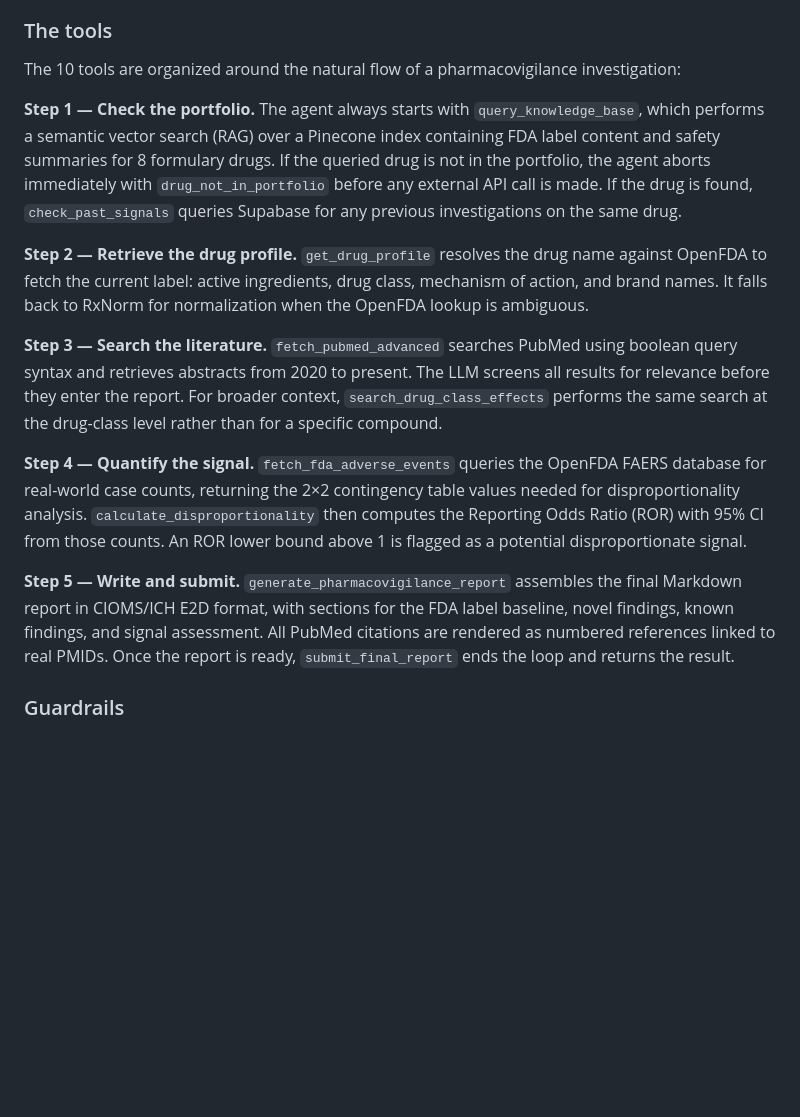
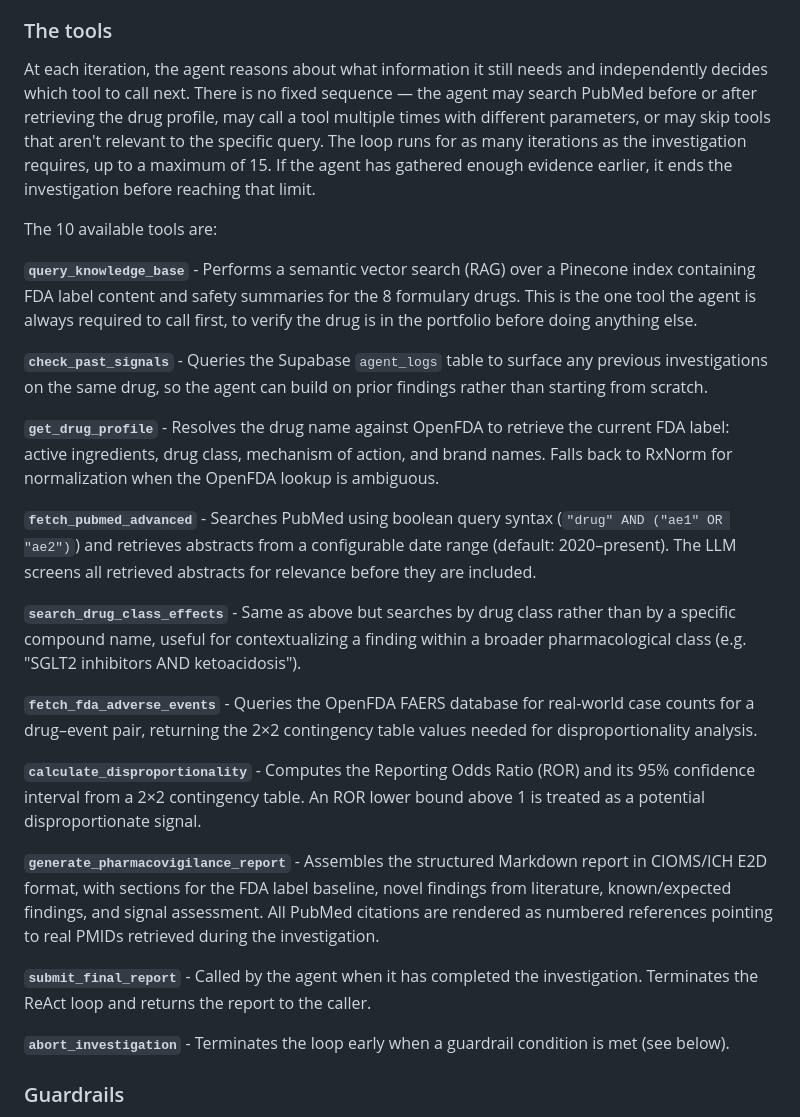
Before and after one commit to aviad-alon/VigiLense-AI, a Markdown page: README.md, the part around the change. Rendered like a GitHub page; blank space fills up the shorter version.

Commit message:
README: rewrite tools section as flat list, clarify agent autonomy and early exit
Co-Authored-By: Claude Sonnet 4.6 <noreply@anthropic.com>

```diff
--- a/README.md
+++ b/README.md
@@ -33,17 +33,29 @@ The loop terminates in one of two ways: the agent calls `submit_final_report` wh
 
 ### The tools
 
-The 10 tools are organized around the natural flow of a pharmacovigilance investigation:
+At each iteration, the agent reasons about what information it still needs and independently decides which tool to call next. There is no fixed sequence — the agent may search PubMed before or after retrieving the drug profile, may call a tool multiple times with different parameters, or may skip tools that aren't relevant to the specific query. The loop runs for as many iterations as the investigation requires, up to a maximum of 15. If the agent has gathered enough evidence earlier, it ends the investigation before reaching that limit.
 
-**Step 1 — Check the portfolio.** The agent always starts with `query_knowledge_base`, which performs a semantic vector search (RAG) over a Pinecone index containing FDA label content and safety summaries for 8 formulary drugs. If the queried drug is not in the portfolio, the agent aborts immediately with `drug_not_in_portfolio` before any external API call is made. If the drug is found, `check_past_signals` queries Supabase for any previous investigations on the same drug.
+The 10 available tools are:
 
-**Step 2 — Retrieve the drug profile.** `get_drug_profile` resolves the drug name against OpenFDA to fetch the current label: active ingredients, drug class, mechanism of action, and brand names. It falls back to RxNorm for normalization when the OpenFDA lookup is ambiguous.
+**`query_knowledge_base`** - Performs a semantic vector search (RAG) over a Pinecone index containing FDA label content and safety summaries for the 8 formulary drugs. This is the one tool the agent is always required to call first, to verify the drug is in the portfolio before doing anything else.
 
-**Step 3 — Search the literature.** `fetch_pubmed_advanced` searches PubMed using boolean query syntax and retrieves abstracts from 2020 to present. The LLM screens all results for relevance before they enter the report. For broader context, `search_drug_class_effects` performs the same search at the drug-class level rather than for a specific compound.
+**`check_past_signals`** - Queries the Supabase `agent_logs` table to surface any previous investigations on the same drug, so the agent can build on prior findings rather than starting from scratch.
 
-**Step 4 — Quantify the signal.** `fetch_fda_adverse_events` queries the OpenFDA FAERS database for real-world case counts, returning the 2×2 contingency table values needed for disproportionality analysis. `calculate_disproportionality` then computes the Reporting Odds Ratio (ROR) with 95% CI from those counts. An ROR lower bound above 1 is flagged as a potential disproportionate signal.
+**`get_drug_profile`** - Resolves the drug name against OpenFDA to retrieve the current FDA label: active ingredients, drug class, mechanism of action, and brand names. Falls back to RxNorm for normalization when the OpenFDA lookup is ambiguous.
 
-**Step 5 — Write and submit.** `generate_pharmacovigilance_report` assembles the final Markdown report in CIOMS/ICH E2D format, with sections for the FDA label baseline, novel findings, known findings, and signal assessment. All PubMed citations are rendered as numbered references linked to real PMIDs. Once the report is ready, `submit_final_report` ends the loop and returns the result.
+**`fetch_pubmed_advanced`** - Searches PubMed using boolean query syntax (`"drug" AND ("ae1" OR "ae2")`) and retrieves abstracts from a configurable date range (default: 2020–present). The LLM screens all retrieved abstracts for relevance before they are included.
+
+**`search_drug_class_effects`** - Same as above but searches by drug class rather than by a specific compound name, useful for contextualizing a finding within a broader pharmacological class (e.g. "SGLT2 inhibitors AND ketoacidosis").
+
+**`fetch_fda_adverse_events`** - Queries the OpenFDA FAERS database for real-world case counts for a drug–event pair, returning the 2×2 contingency table values needed for disproportionality analysis.
+
+**`calculate_disproportionality`** - Computes the Reporting Odds Ratio (ROR) and its 95% confidence interval from a 2×2 contingency table. An ROR lower bound above 1 is treated as a potential disproportionate signal.
+
+**`generate_pharmacovigilance_report`** - Assembles the structured Markdown report in CIOMS/ICH E2D format, with sections for the FDA label baseline, novel findings from literature, known/expected findings, and signal assessment. All PubMed citations are rendered as numbered references pointing to real PMIDs retrieved during the investigation.
+
+**`submit_final_report`** - Called by the agent when it has completed the investigation. Terminates the ReAct loop and returns the report to the caller.
+
+**`abort_investigation`** - Terminates the loop early when a guardrail condition is met (see below).
 
 ### Guardrails
 
```
